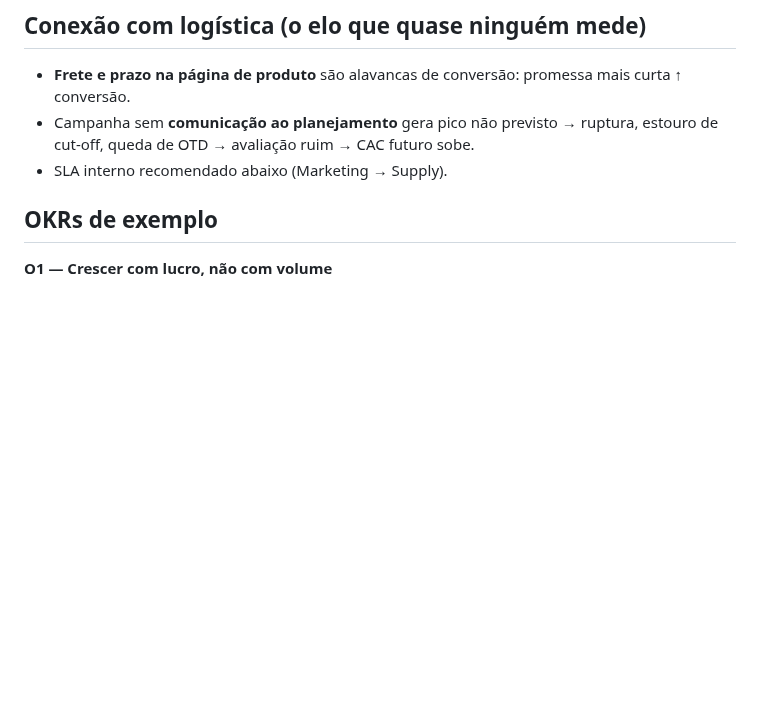
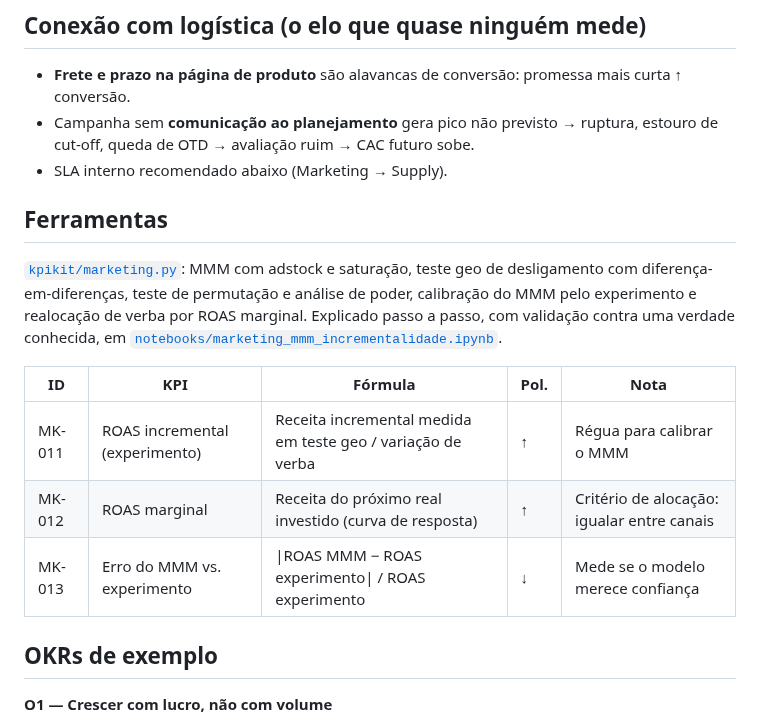
Before and after one commit to fabiojmjr-oss/KPIs-OKRs-SLAs, a Markdown page: areas/05-marketing-trafego/README.md, the part around the change. GitHub-like rendering; blank space fills up the shorter version.

```diff
--- a/areas/05-marketing-trafego/README.md
+++ b/areas/05-marketing-trafego/README.md
@@ -62,6 +62,15 @@ North Star: Lucro de contribuição incremental gerado por mídia (R$)
 - Campanha sem **comunicação ao planejamento** gera pico não previsto → ruptura, estouro de cut-off, queda de OTD → avaliação ruim → CAC futuro sobe.
 - SLA interno recomendado abaixo (Marketing → Supply).
 
+## Ferramentas
+[`kpikit/marketing.py`](../../kpikit/marketing.py): MMM com adstock e saturação, teste geo de desligamento com diferença-em-diferenças, teste de permutação e análise de poder, calibração do MMM pelo experimento e realocação de verba por ROAS marginal. Explicado passo a passo, com validação contra uma verdade conhecida, em [`notebooks/marketing_mmm_incrementalidade.ipynb`](../../notebooks/marketing_mmm_incrementalidade.ipynb).
+
+| ID | KPI | Fórmula | Pol. | Nota |
+|---|---|---|---|---|
+| MK-011 | ROAS incremental (experimento) | Receita incremental medida em teste geo / variação de verba | ↑ | Régua para calibrar o MMM |
+| MK-012 | ROAS marginal | Receita do próximo real investido (curva de resposta) | ↑ | Critério de alocação: igualar entre canais |
+| MK-013 | Erro do MMM vs. experimento | \|ROAS MMM − ROAS experimento\| / ROAS experimento | ↓ | Mede se o modelo merece confiança |
+
 ## OKRs de exemplo
 
 **O1 — Crescer com lucro, não com volume**
```
Also changed, not shown: README.md (+11 -7 lines), caso-integrado/README.md (+1 -1 lines), docs/img/app-executivo.png, docs/img/app-marketing.png (added), 13 other files.
